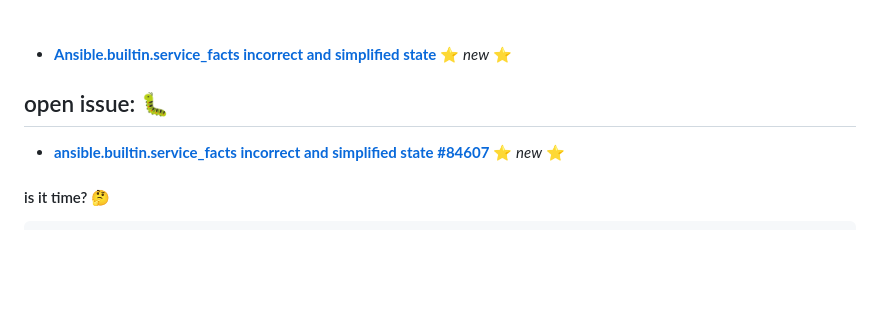
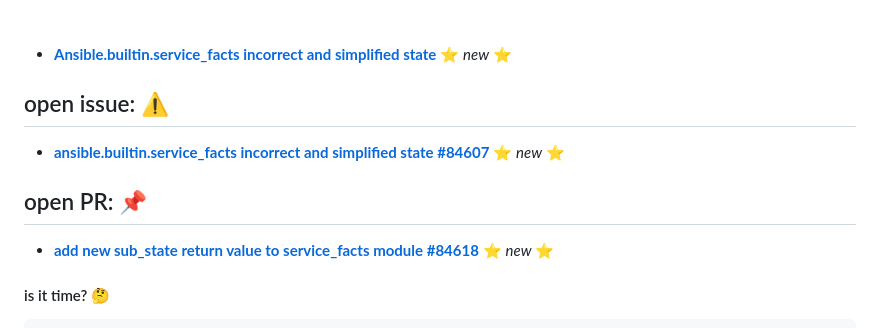
Before and after one commit to NomakCooper/nomakcooper, a Markdown page: README.md, the part around the change. Rendered like a GitHub page; badges without logos; blank space fills up the shorter version.

```diff
--- a/README.md
+++ b/README.md
@@ -52,9 +52,13 @@
 
 * **[Ansible.builtin.service_facts incorrect and simplified state](https://forum.ansible.com/t/ansible-builtin-service-facts-incorrect-and-simplified-state/39836)** ⭐ _new_ ⭐
 
-## open issue: 🐛
+## open issue: ⚠️
 
 * **[ansible.builtin.service_facts incorrect and simplified state #84607](https://github.com/ansible/ansible/issues/84607)** ⭐ _new_ ⭐
+
+## open PR: 📌
+
+* **[add new sub_state return value to service_facts module #84618](https://github.com/ansible/ansible/pull/84618)** ⭐ _new_ ⭐
 
 #### is it time? :thinking:
 
```
